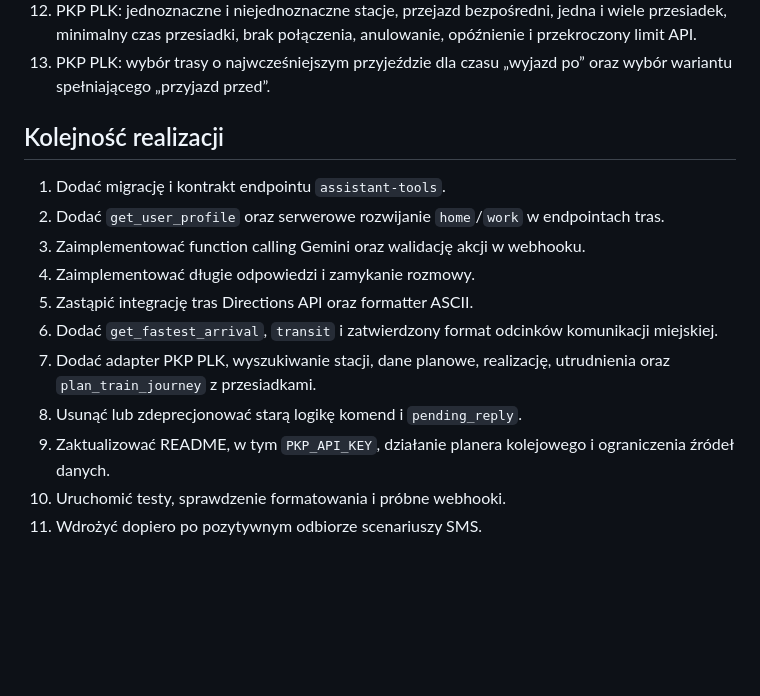
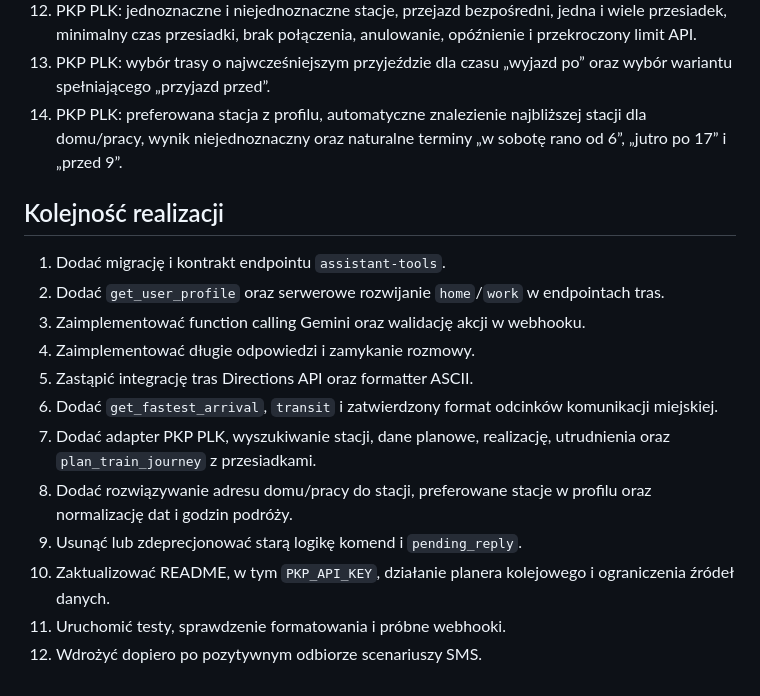
Before and after one commit to Andrish97/brick_ai, a Markdown page: PLAN.md, the part around one of its changes. Rendered like a GitHub page; blank space fills up the shorter version.

```diff
--- a/PLAN.md
+++ b/PLAN.md
@@ -262,6 +287,7 @@ Przed wdrożeniem przygotować testy z atrapami Gemini, Google i Zadarma:
 11. Zachowanie obecnego rozpoznawania użytkownika, kodów rozmów, logowania i ochrony przed duplikatem webhooka.
 12. PKP PLK: jednoznaczne i niejednoznaczne stacje, przejazd bezpośredni, jedna i wiele przesiadek, minimalny czas przesiadki, brak połączenia, anulowanie, opóźnienie i przekroczony limit API.
 13. PKP PLK: wybór trasy o najwcześniejszym przyjeździe dla czasu „wyjazd po” oraz wybór wariantu spełniającego „przyjazd przed”.
+14. PKP PLK: preferowana stacja z profilu, automatyczne znalezienie najbliższej stacji dla domu/pracy, wynik niejednoznaczny oraz naturalne terminy „w sobotę rano od 6”, „jutro po 17” i „przed 9”.
 
 ## Kolejność realizacji
 
@@ -272,7 +298,8 @@ Przed wdrożeniem przygotować testy z atrapami Gemini, Google i Zadarma:
 5. Zastąpić integrację tras Directions API oraz formatter ASCII.
 6. Dodać `get_fastest_arrival`, `transit` i zatwierdzony format odcinków komunikacji miejskiej.
 7. Dodać adapter PKP PLK, wyszukiwanie stacji, dane planowe, realizację, utrudnienia oraz `plan_train_journey` z przesiadkami.
-8. Usunąć lub zdeprecjonować starą logikę komend i `pending_reply`.
-9. Zaktualizować README, w tym `PKP_API_KEY`, działanie planera kolejowego i ograniczenia źródeł danych.
-10. Uruchomić testy, sprawdzenie formatowania i próbne webhooki.
-11. Wdrożyć dopiero po pozytywnym odbiorze scenariuszy SMS.
+8. Dodać rozwiązywanie adresu domu/pracy do stacji, preferowane stacje w profilu oraz normalizację dat i godzin podróży.
+9. Usunąć lub zdeprecjonować starą logikę komend i `pending_reply`.
+10. Zaktualizować README, w tym `PKP_API_KEY`, działanie planera kolejowego i ograniczenia źródeł danych.
+11. Uruchomić testy, sprawdzenie formatowania i próbne webhooki.
+12. Wdrożyć dopiero po pozytywnym odbiorze scenariuszy SMS.
```
Also changed, not shown: other parts of PLAN.md (+25 -0 lines).
